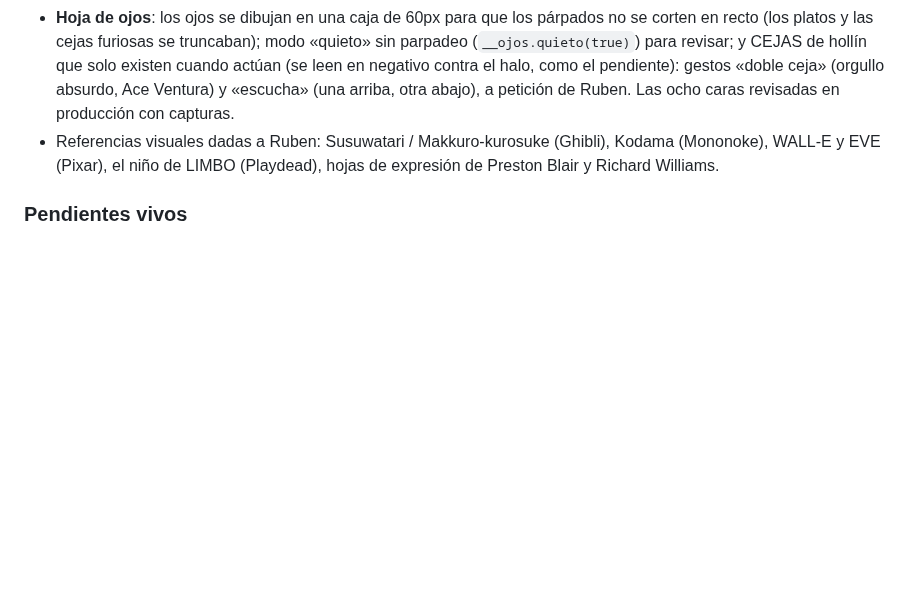
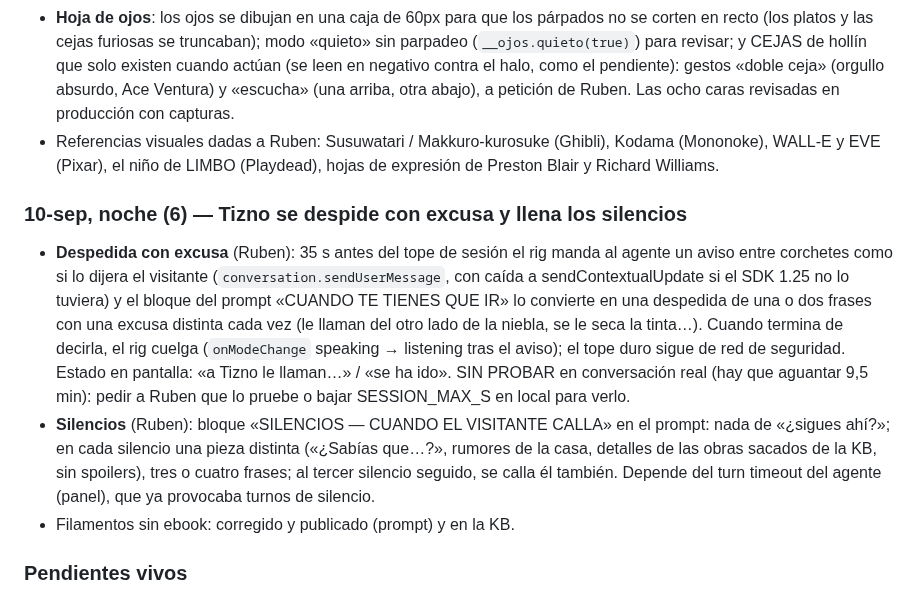
Before and after one commit to GoldsmitH2097/el-umbral, a Markdown page: HANDOVER.md, the part around the change. Rendered like a GitHub page; blank space fills up the shorter version.

Commit message:
chore(handover): despedida con excusa, silencios con historias, Filamentos sin ebook

```diff
--- a/HANDOVER.md
+++ b/HANDOVER.md
@@ -837,6 +837,26 @@ vamos conectando a nuestro nuevo personaje en ElevenLabs».
   Kodama (Mononoke), WALL-E y EVE (Pixar), el niño de LIMBO (Playdead),
   hojas de expresión de Preston Blair y Richard Williams.
 
+### 10-sep, noche (6) — Tizno se despide con excusa y llena los silencios
+- **Despedida con excusa** (Ruben): 35 s antes del tope de sesión el rig
+  manda al agente un aviso entre corchetes como si lo dijera el visitante
+  (`conversation.sendUserMessage`, con caída a sendContextualUpdate si el
+  SDK 1.25 no lo tuviera) y el bloque del prompt «CUANDO TE TIENES QUE IR»
+  lo convierte en una despedida de una o dos frases con una excusa distinta
+  cada vez (le llaman del otro lado de la niebla, se le seca la tinta…).
+  Cuando termina de decirla, el rig cuelga (`onModeChange` speaking →
+  listening tras el aviso); el tope duro sigue de red de seguridad.
+  Estado en pantalla: «a Tizno le llaman…» / «se ha ido». SIN PROBAR en
+  conversación real (hay que aguantar 9,5 min): pedir a Ruben que lo pruebe
+  o bajar SESSION_MAX_S en local para verlo.
+- **Silencios** (Ruben): bloque «SILENCIOS — CUANDO EL VISITANTE CALLA» en el
+  prompt: nada de «¿sigues ahí?»; en cada silencio una pieza distinta
+  («¿Sabías que…?», rumores de la casa, detalles de las obras sacados de la
+  KB, sin spoilers), tres o cuatro frases; al tercer silencio seguido, se
+  calla él también. Depende del turn timeout del agente (panel), que ya
+  provocaba turnos de silencio.
+- Filamentos sin ebook: corregido y publicado (prompt) y en la KB.
+
 ### Pendientes vivos
 - Ruben (5 min): probar la rama `gemini-3-flash-preview` del agente de
   ElevenLabs y promoverla (Branches → traffic split), antes del 20-oct.
```
